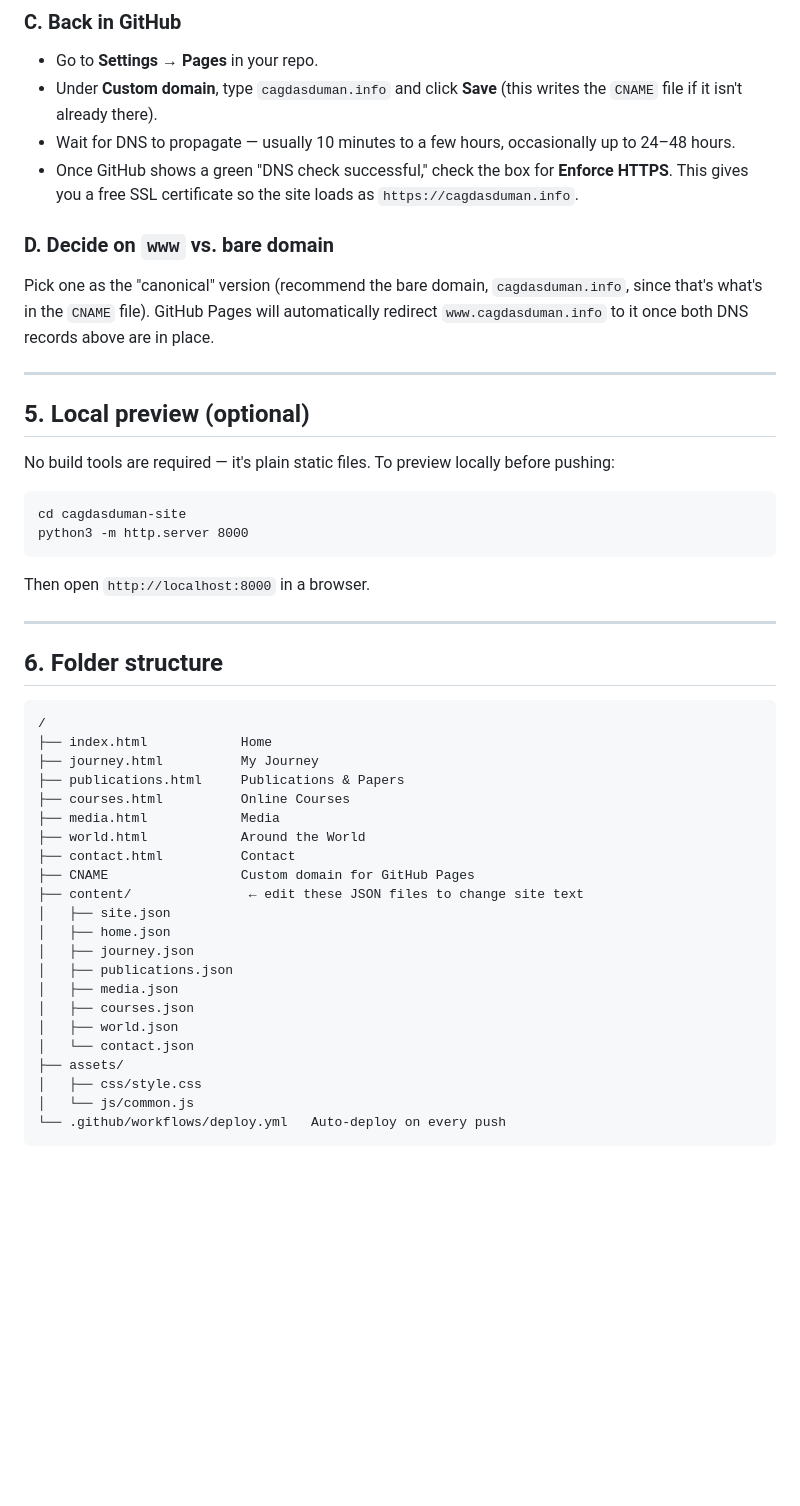
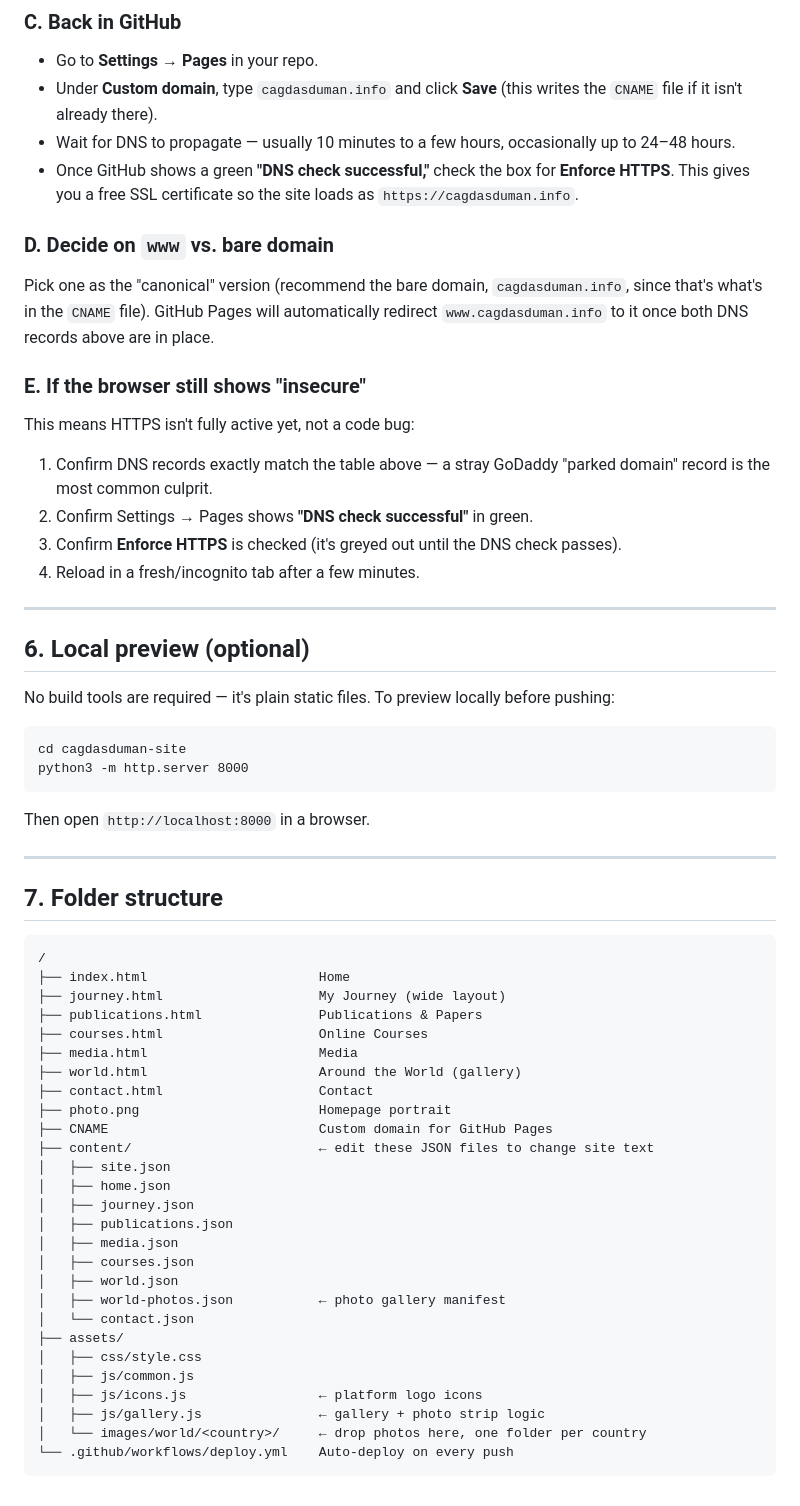
Before and after one commit to cagdasduman369/cagdasduman.github.io, a Markdown page: README.md, the part around one of its changes. Drawn GitHub-style; blank space fills up the shorter version.

````diff
--- a/README.md
+++ b/README.md
@@ -144,9 +192,9 @@ default parking-page A record — remove it).
   (this writes the `CNAME` file if it isn't already there).
 - Wait for DNS to propagate — usually 10 minutes to a few hours,
   occasionally up to 24–48 hours.
-- Once GitHub shows a green "DNS check successful," check the box for
-  **Enforce HTTPS**. This gives you a free SSL certificate so the site
-  loads as `https://cagdasduman.info`.
+- Once GitHub shows a green **"DNS check successful,"** check the box
+  for **Enforce HTTPS**. This gives you a free SSL certificate so the
+  site loads as `https://cagdasduman.info`.
 
 ### D. Decide on `www` vs. bare domain
 Pick one as the "canonical" version (recommend the bare domain,
@@ -154,9 +202,18 @@ Pick one as the "canonical" version (recommend the bare domain,
 Pages will automatically redirect `www.cagdasduman.info` to it once
 both DNS records above are in place.
 
+### E. If the browser still shows "insecure"
+This means HTTPS isn't fully active yet, not a code bug:
+1. Confirm DNS records exactly match the table above — a stray
+   GoDaddy "parked domain" record is the most common culprit.
+2. Confirm Settings → Pages shows **"DNS check successful"** in green.
+3. Confirm **Enforce HTTPS** is checked (it's greyed out until the DNS
+   check passes).
+4. Reload in a fresh/incognito tab after a few minutes.
+
 ---
 
-## 5. Local preview (optional)
+## 6. Local preview (optional)
 
 No build tools are required — it's plain static files. To preview
 locally before pushing:
@@ -170,19 +227,20 @@ Then open `http://localhost:8000` in a browser.
 
 ---
 
-## 6. Folder structure
+## 7. Folder structure
 
 ```
 /
-├── index.html            Home
-├── journey.html          My Journey
-├── publications.html     Publications & Papers
-├── courses.html          Online Courses
-├── media.html            Media
-├── world.html            Around the World
-├── contact.html          Contact
-├── CNAME                 Custom domain for GitHub Pages
-├── content/               ← edit these JSON files to change site text
+├── index.html                      Home
+├── journey.html                    My Journey (wide layout)
+├── publications.html               Publications & Papers
+├── courses.html                    Online Courses
+├── media.html                      Media
+├── world.html                      Around the World (gallery)
+├── contact.html                    Contact
+├── photo.png                       Homepage portrait
+├── CNAME                           Custom domain for GitHub Pages
+├── content/                        ← edit these JSON files to change site text
 │   ├── site.json
 │   ├── home.json
 │   ├── journey.json
@@ -190,9 +248,13 @@ Then open `http://localhost:8000` in a browser.
 │   ├── media.json
 │   ├── courses.json
 │   ├── world.json
+│   ├── world-photos.json           ← photo gallery manifest
 │   └── contact.json
 ├── assets/
 │   ├── css/style.css
-│   └── js/common.js
-└── .github/workflows/deploy.yml   Auto-deploy on every push
+│   ├── js/common.js
+│   ├── js/icons.js                 ← platform logo icons
+│   ├── js/gallery.js               ← gallery + photo strip logic
+│   └── images/world/<country>/     ← drop photos here, one folder per country
+└── .github/workflows/deploy.yml    Auto-deploy on every push
 ```
````
Also changed, not shown: other parts of README.md (+94 -46 lines).
